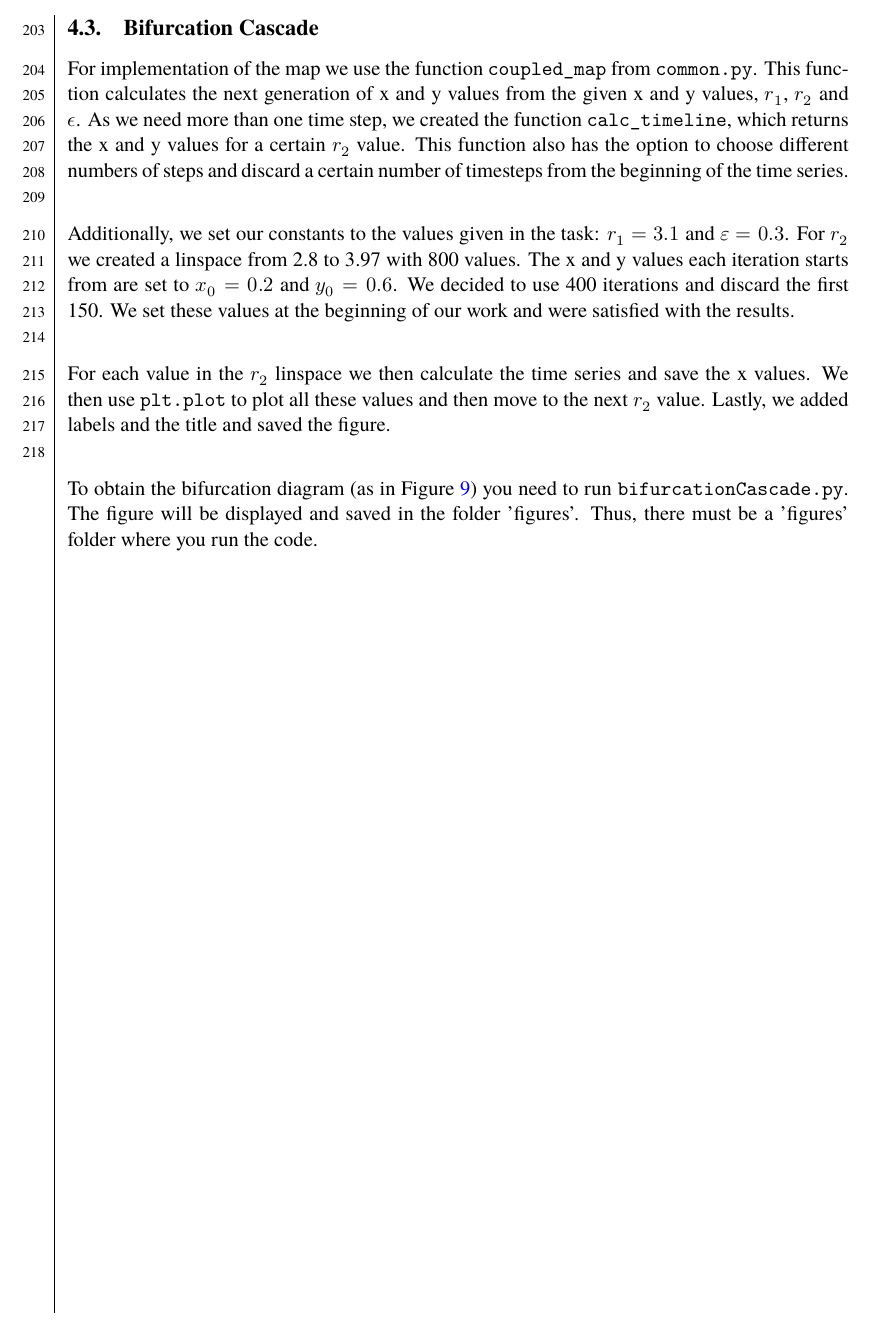
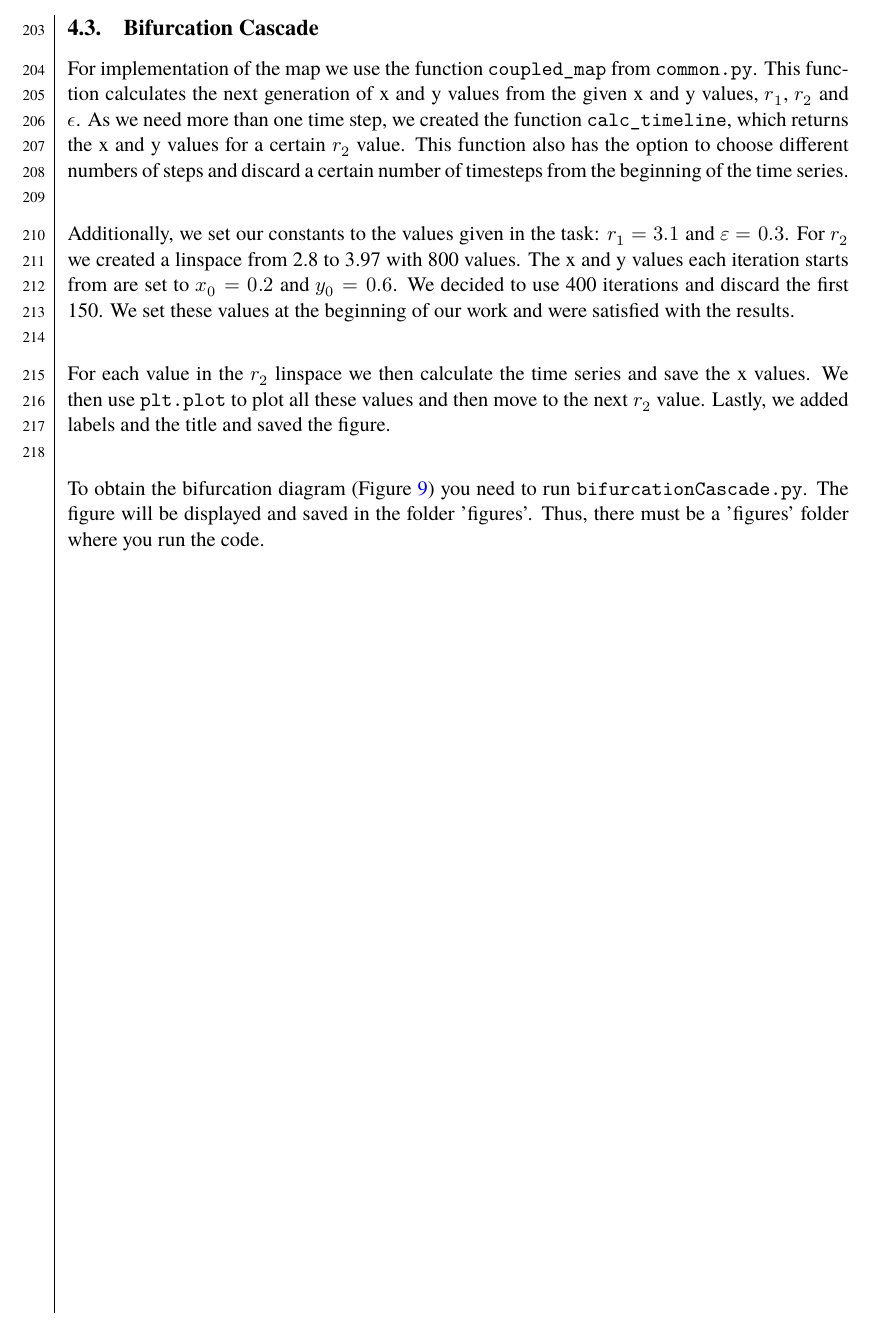
Before and after one commit to dragonesk22/MOCS, a LaTeX document (reports/L1/src/main.tex, which reads reports/L1/src/texfiles/methods_bifurcation.tex): part of page 15 of 27, cut so that both start at the same text. Compiled offline with XeLaTeX; a missing font is replaced by an installed copy or a similar font.

Commit message:
minor changes in report

```diff
--- a/reports/L1/src/texfiles/methods_bifurcation.tex
+++ b/reports/L1/src/texfiles/methods_bifurcation.tex
@@ -11,5 +11,5 @@ We decided to use 400 iterations and discard the first 150. We set these values
 For each value in the $r_2$ linspace we then calculate the time series and save the x values. We then use \verb+plt.plot+ to plot all these
 values and then move to the next $r_2$ value. Lastly, we added labels and the title and saved the figure. \\
 
-To obtain the bifurcation diagram (as in Figure \ref{fig:bifurcationcascade}) you need to run \verb+bifurcationCascade.py+. The figure will be displayed and saved
+To obtain the bifurcation diagram (Figure \ref{fig:bifurcationcascade}) you need to run \verb+bifurcationCascade.py+. The figure will be displayed and saved
 in the folder 'figures'. Thus, there must be a 'figures' folder where you run the code.
```
